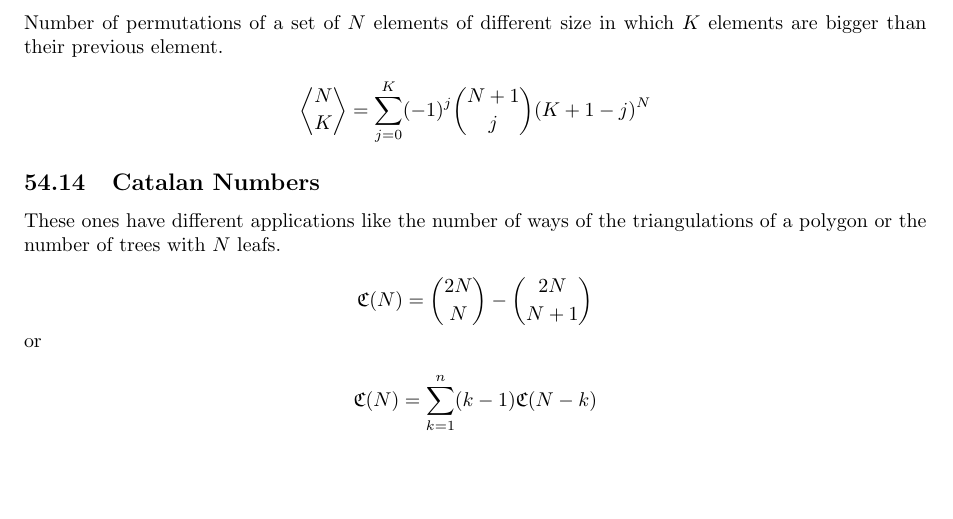
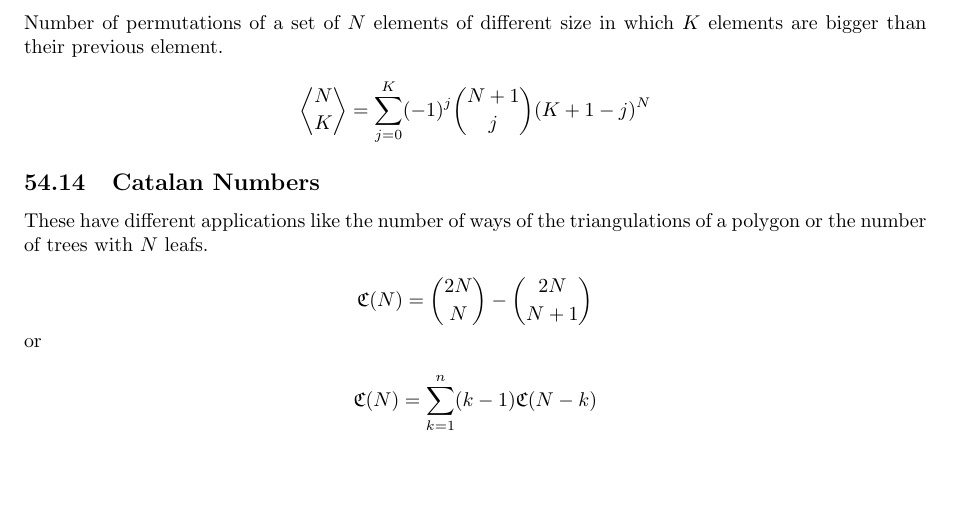
Before and after one commit to HaoRyuZark/Mathematica-Compendium, a LaTeX document (Mathematica_Compendium.tex, which reads src/Probability/Combinatorics.tex): part of page 215 of 216, cut so that both start at the same text. The pictures show the PDF file Mathematica_Compendium.pdf that the author committed with the source.

Commit message:
Grammar3

```diff
--- a/src/Probability/Combinatorics.tex
+++ b/src/Probability/Combinatorics.tex
@@ -101,7 +101,7 @@ Number of permutations of a set of \(N\) elements of different size in which
 
 \subsection{Catalan Numbers}
 
-These ones have different applications like the number of ways of the triangulations of
+These have different applications like the number of ways of the triangulations of
 a polygon or the number of trees with \(N\) leafs.
 
 \[\mathfrak{C}(N) = \binom{2N}{N} - \binom{2N}{N + 1}\]
```
Also changed, not shown: Mathematica_Compendium.pdf.
